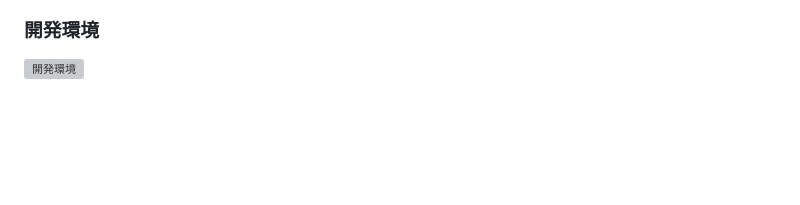
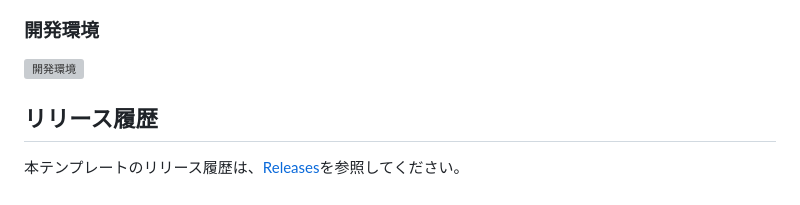
Before and after one commit to vlayusuke/terraform-web-template, a Markdown page: README.md, the part around the change. Drawn GitHub-style; blank space fills up the shorter version; grey boxes are pictures that could not be loaded.

Commit message:
fix: リリース履歴を追加

```diff
--- a/README.md
+++ b/README.md
@@ -91,3 +91,7 @@ terraform providers lock \
 ### 開発環境
 
 ![開発環境](./terraform-web-template-v2.4-en-dev.svg)
+
+## リリース履歴
+
+本テンプレートのリリース履歴は、[Releases](https://github.com/vlayusuke/terraform-web-template/releases)を参照してください。
```
